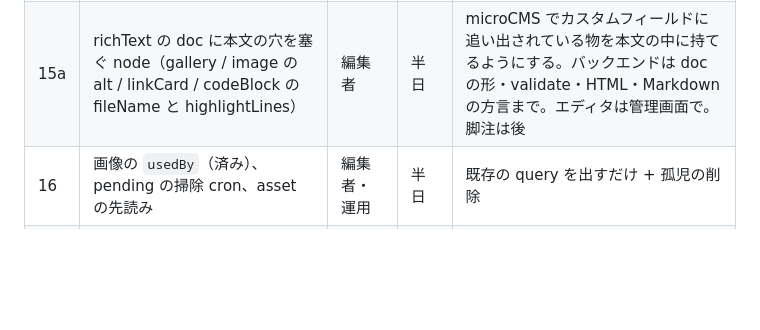
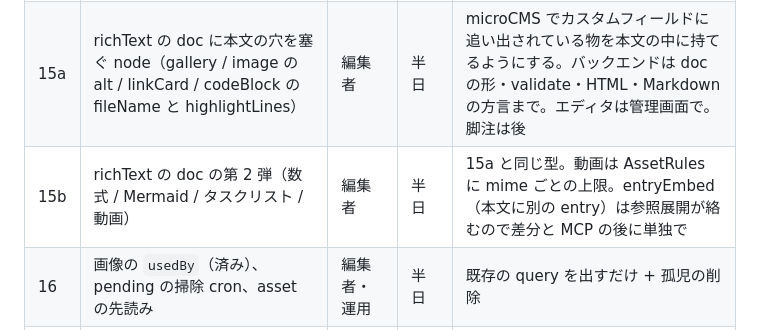
Before and after one commit to ababup1192/flix_graphql_hello, a Markdown page: docs/design/roadmap.md, the part around the change. Drawn GitHub-style; blank space fills up the shorter version.

```diff
--- a/docs/design/roadmap.md
+++ b/docs/design/roadmap.md
@@ -47,6 +47,7 @@ HTTP サーバの同時接続の上限（`CMS_MAX_CONNECTIONS`。超えたら 50
 | 14 | codegen の手順と CI の雛形 | 開発者 | 1 日 | elm-graphql / graphql-codegen に委ねる。Webhook で PR を開く |
 | 15 | entry のバージョン間の差分（`Entry.diff(from, to)`） | 編集者・エージェント | 1 日 | 純粋な `EntryDiff`（kind ごとに等値、OBJECT は再帰、many と BLOCKS は位置、richText は Markdown の行差分）。MCP の `diff_entry` と管理画面の履歴が使う。Markdown 変換の直後にテストファーストで |
 | 15a | richText の doc に本文の穴を塞ぐ node（gallery / image の alt / linkCard / codeBlock の fileName と highlightLines） | 編集者 | 半日 | microCMS でカスタムフィールドに追い出されている物を本文の中に持てるようにする。バックエンドは doc の形・validate・HTML・Markdown の方言まで。エディタは管理画面で。脚注は後 |
+| 15b | richText の doc の第 2 弾（数式 / Mermaid / タスクリスト / 動画） | 編集者 | 半日 | 15a と同じ型。動画は AssetRules に mime ごとの上限。entryEmbed（本文に別の entry）は参照展開が絡むので差分と MCP の後に単独で |
 | 16 | 画像の `usedBy`（済み）、pending の掃除 cron、asset の先読み | 編集者・運用 | 半日 | 既存の query を出すだけ + 孤児の削除 |
 | 17 | 課金（Stripe）と組織の上限 | サービス | 1〜2 日 | [hosting-and-externalized-risk.md](hosting-and-externalized-risk.md) |
 | 18 | 監査ログ | 企業 | 半日 | `Actor` が入れば mutation の入口 1 か所 |
```
Also changed, not shown: docs/design/microcms-pain-points.md (+5 -0 lines).
